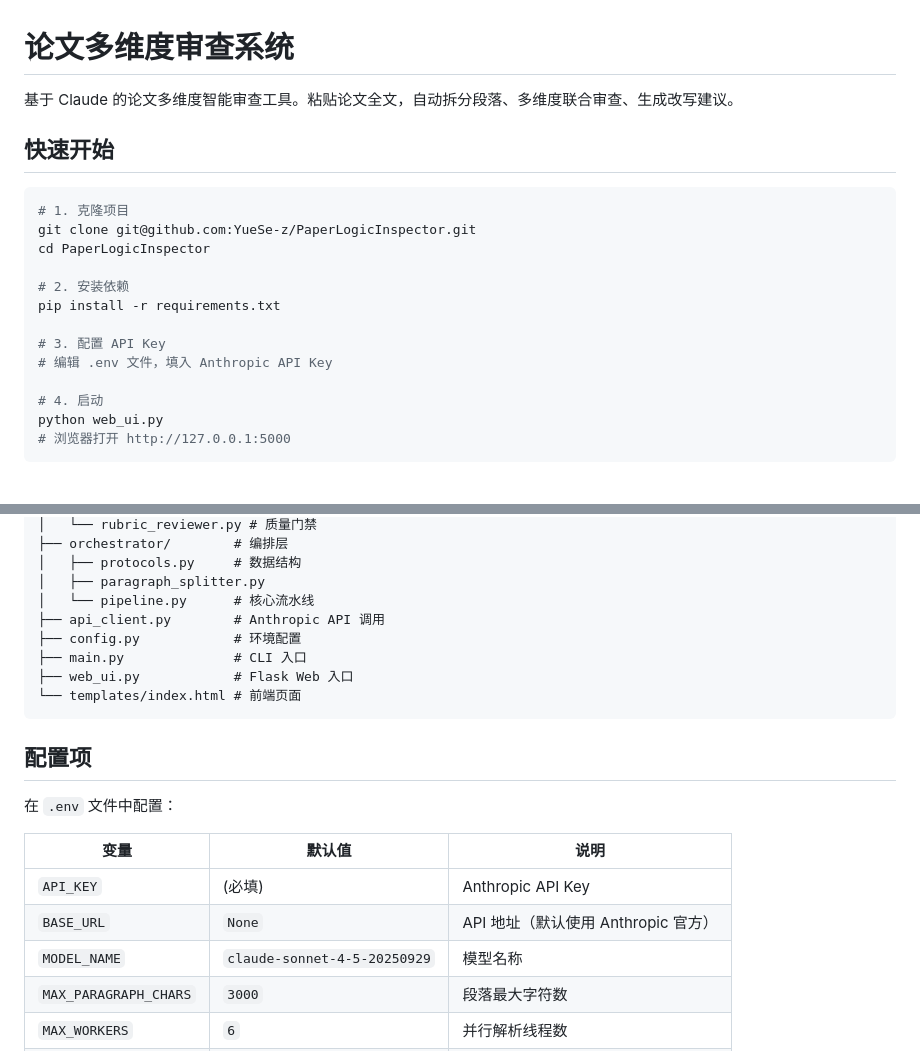
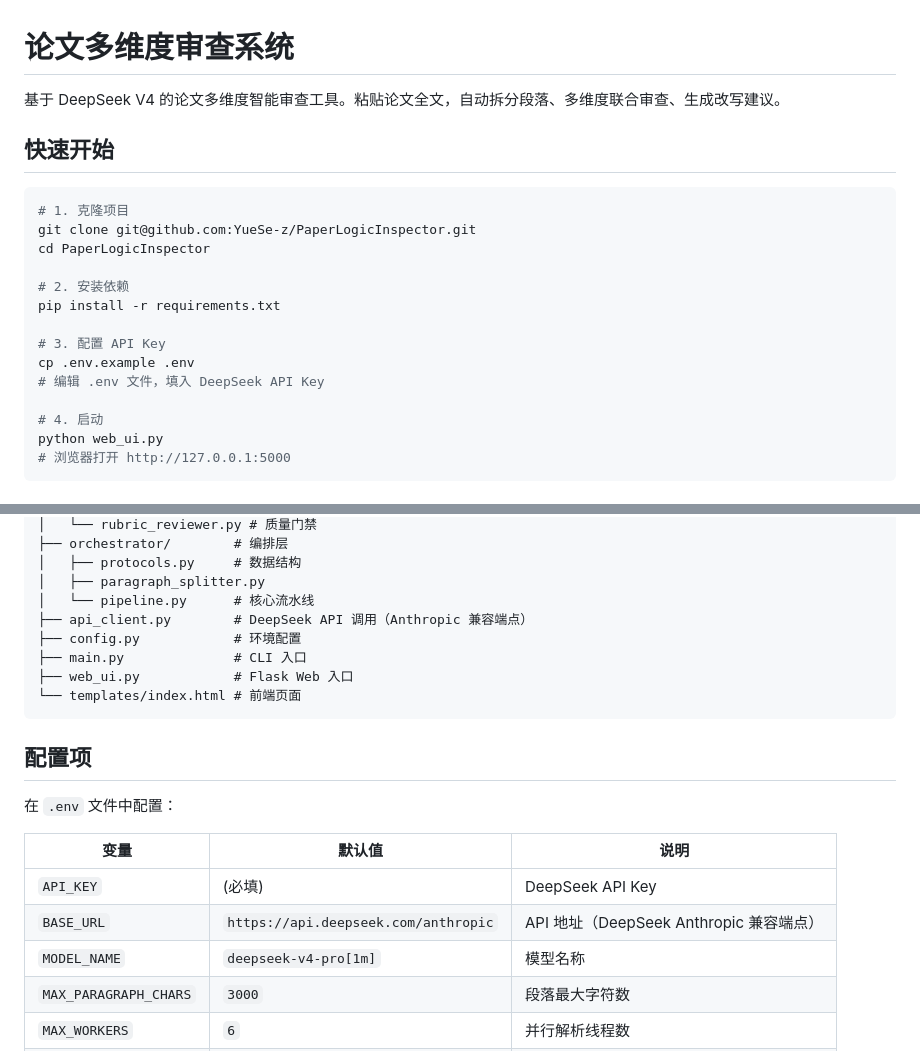
Before and after one commit to YueSe-z/PaperLogicInspector, a Markdown page: README.md, 2 parts joined by grey strips. Drawn GitHub-style.

Commit message:
修正 README 中 Anthropic/Claude 为 DeepSeek V4

```diff
--- a/README.md
+++ b/README.md
@@ -1,6 +1,6 @@
 # 论文多维度审查系统
 
-基于 Claude 的论文多维度智能审查工具。粘贴论文全文，自动拆分段落、多维度联合审查、生成改写建议。
+基于 DeepSeek V4 的论文多维度智能审查工具。粘贴论文全文，自动拆分段落、多维度联合审查、生成改写建议。
 
 ## 快速开始
 
@@ -13,7 +13,8 @@ cd PaperLogicInspector
 pip install -r requirements.txt
 
 # 3. 配置 API Key
-# 编辑 .env 文件，填入 Anthropic API Key
+cp .env.example .env
+# 编辑 .env 文件，填入 DeepSeek API Key
 
 # 4. 启动
 python web_ui.py
@@ -76,7 +77,7 @@ python web_ui.py
 │   ├── protocols.py     # 数据结构
 │   ├── paragraph_splitter.py
 │   └── pipeline.py      # 核心流水线
-├── api_client.py        # Anthropic API 调用
+├── api_client.py        # DeepSeek API 调用（Anthropic 兼容端点）
 ├── config.py            # 环境配置
 ├── main.py              # CLI 入口
 ├── web_ui.py            # Flask Web 入口
@@ -89,9 +90,9 @@ python web_ui.py
 
 | 变量 | 默认值 | 说明 |
 |------|--------|------|
-| `API_KEY` | (必填) | Anthropic API Key |
-| `BASE_URL` | `None` | API 地址（默认使用 Anthropic 官方） |
-| `MODEL_NAME` | `claude-sonnet-4-5-20250929` | 模型名称 |
+| `API_KEY` | (必填) | DeepSeek API Key |
+| `BASE_URL` | `https://api.deepseek.com/anthropic` | API 地址（DeepSeek Anthropic 兼容端点） |
+| `MODEL_NAME` | `deepseek-v4-pro[1m]` | 模型名称 |
 | `MAX_PARAGRAPH_CHARS` | `3000` | 段落最大字符数 |
 | `MAX_WORKERS` | `6` | 并行解析线程数 |
 | `MAX_RUBRIC_RETRIES` | `2` | Rubric 审查最大重试次数 |
```
